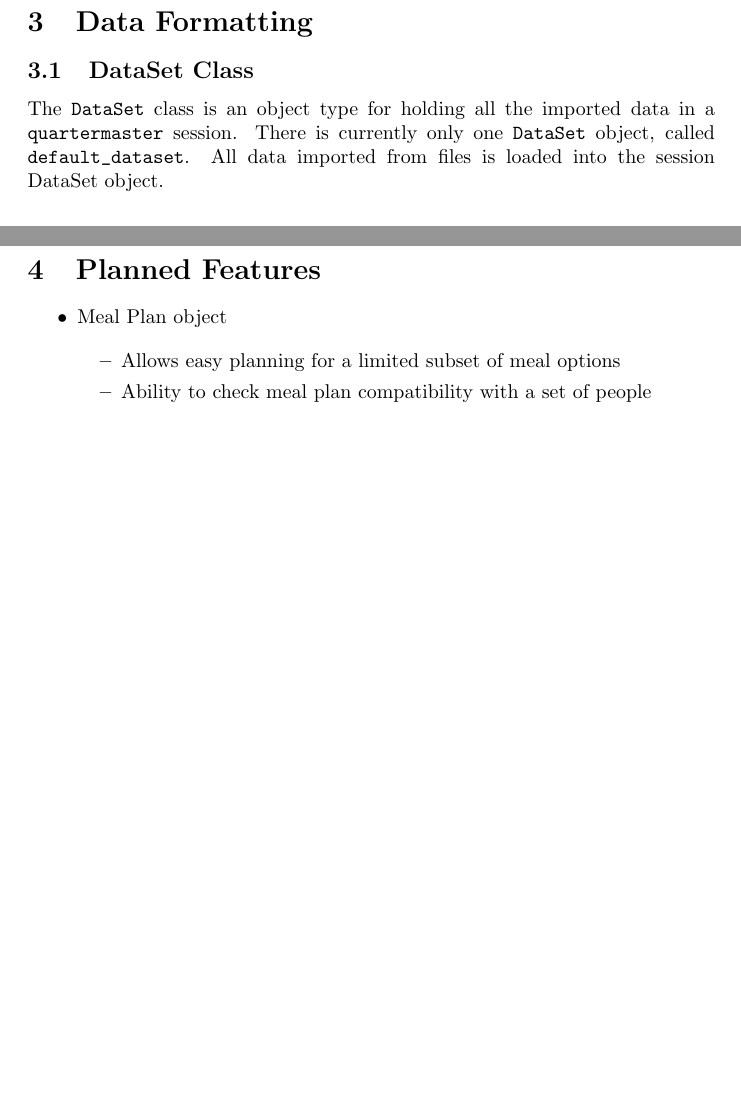
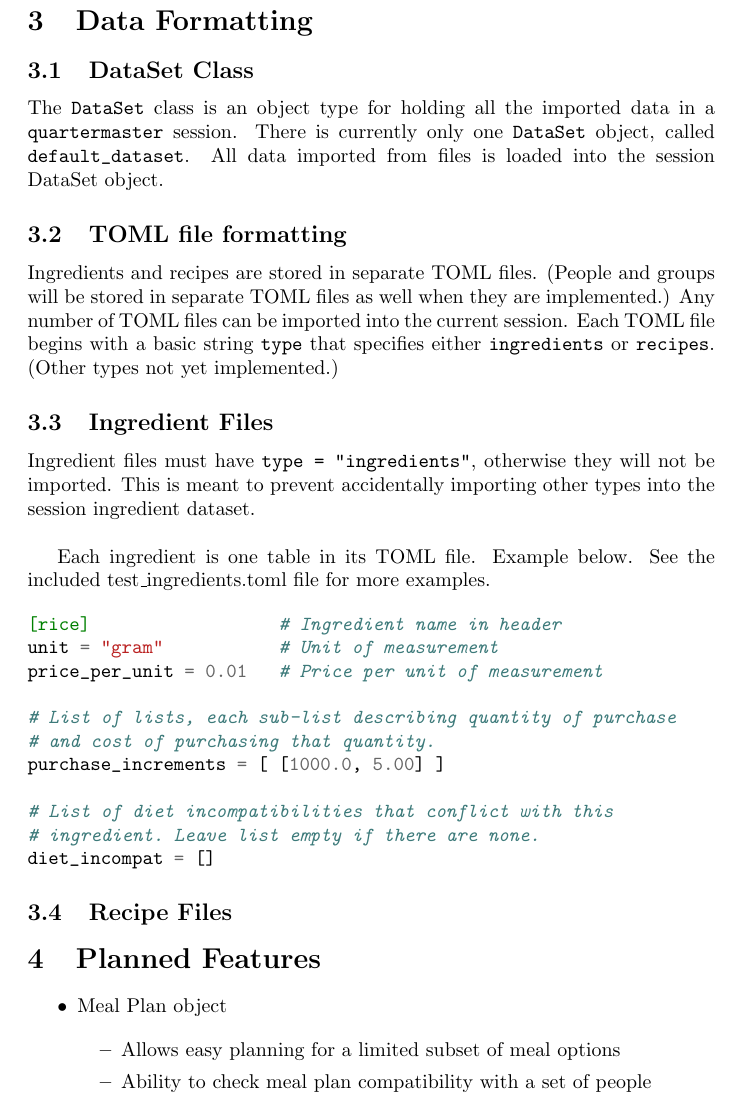
Before and after one commit to sudo-nano/quartermaster, a LaTeX document (docs/Developer Documentation.tex): two parts of pages 1 and 2 of 2 before the commit and part of page 2 of 3 after it, the two joined at a grey line, cut so that both start at the same text, the shorter picture padded with empty space. Compiled offline with pdfLaTeX.

Commit message:
Added section on TOML file formatting

```diff
--- a/docs/Developer Documentation.tex
+++ b/docs/Developer Documentation.tex
@@ -1,6 +1,6 @@
 \documentclass{article}
 
-\usepackage{hyperref}
+\usepackage{hyperref, minted}
 
 \title{Quartermaster Developer Documentation}
 \author{sudo-nano}
@@ -24,6 +24,35 @@ The \verb|calc| command takes two parameters, a recipe and the quantity of that
 \subsection{DataSet Class}
 The \verb|DataSet| class is an object type for holding all the imported data in a \verb|quartermaster| session. There is currently only one \verb|DataSet| object, called \verb|default_dataset|.
 All data imported from files is loaded into the session DataSet object.
+
+\subsection{TOML file formatting}
+Ingredients and recipes are stored in separate TOML files. (People and groups will be stored in separate TOML files as well when they are implemented.)
+Any number of TOML files can be imported into the current session. Each TOML file begins with a basic string \verb|type| that specifies
+either \verb|ingredients| or \verb|recipes|. (Other types not yet implemented.)
+
+\subsection{Ingredient Files}
+Ingredient files must have \verb|type = "ingredients"|, otherwise they will not be imported. This is meant to prevent accidentally
+importing other types into the session ingredient dataset. \\
+
+Each ingredient is one table in its TOML file. Example below. See the included test\_ingredients.toml file for more examples.
+
+\begin{minted}{TOML}
+[rice]                  # Ingredient name in header
+unit = "gram"           # Unit of measurement
+price_per_unit = 0.01   # Price per unit of measurement
+
+# List of lists, each sub-list describing quantity of purchase
+# and cost of purchasing that quantity.
+purchase_increments = [ [1000.0, 5.00] ]
+
+# List of diet incompatibilities that conflict with this
+# ingredient. Leave list empty if there are none.
+diet_incompat = []
+\end{minted}
+
+\subsection{Recipe Files}
+
+
 
 \section{Planned Features}
 \begin{itemize}
```
Also changed, not shown: docs/Developer Documentation.pdf.
